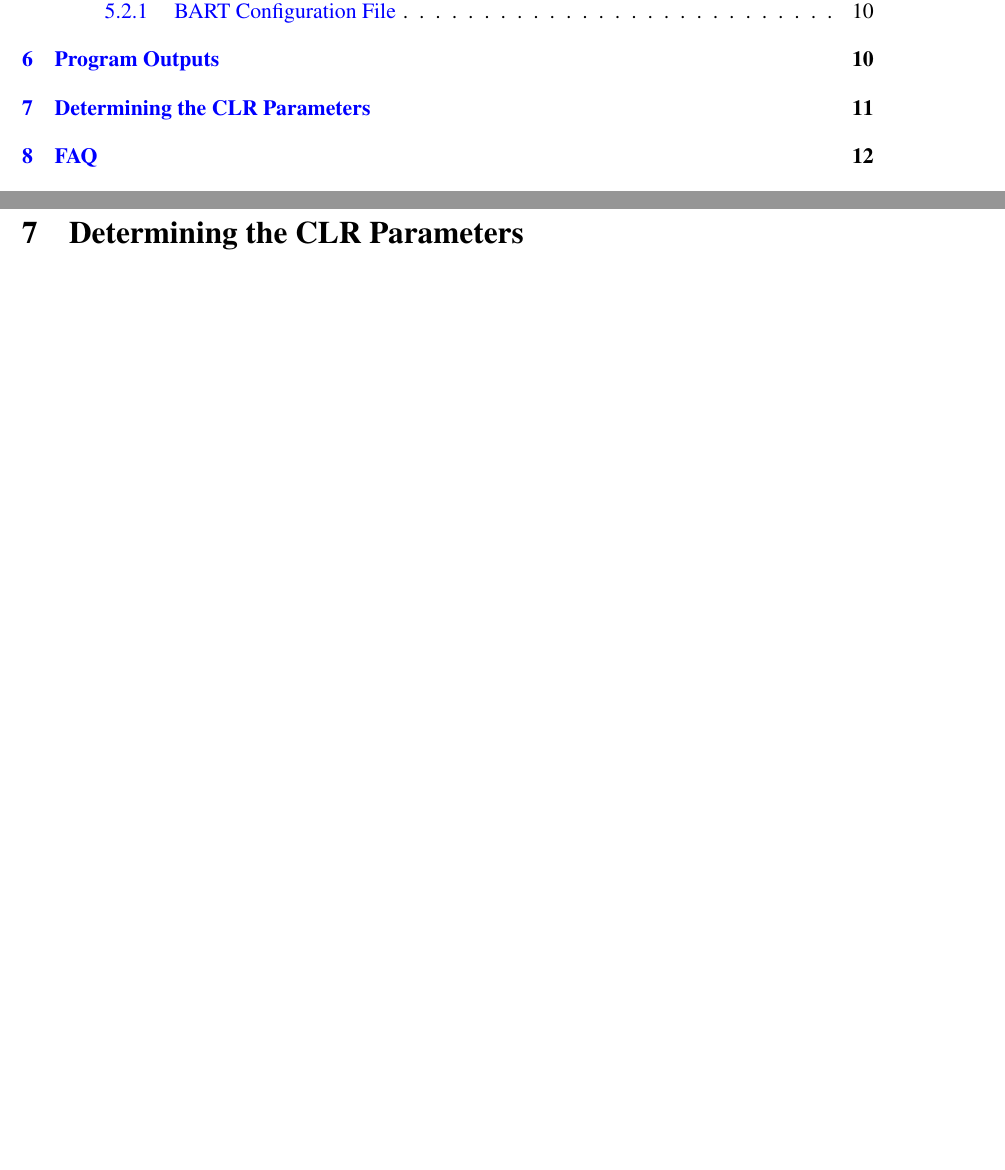
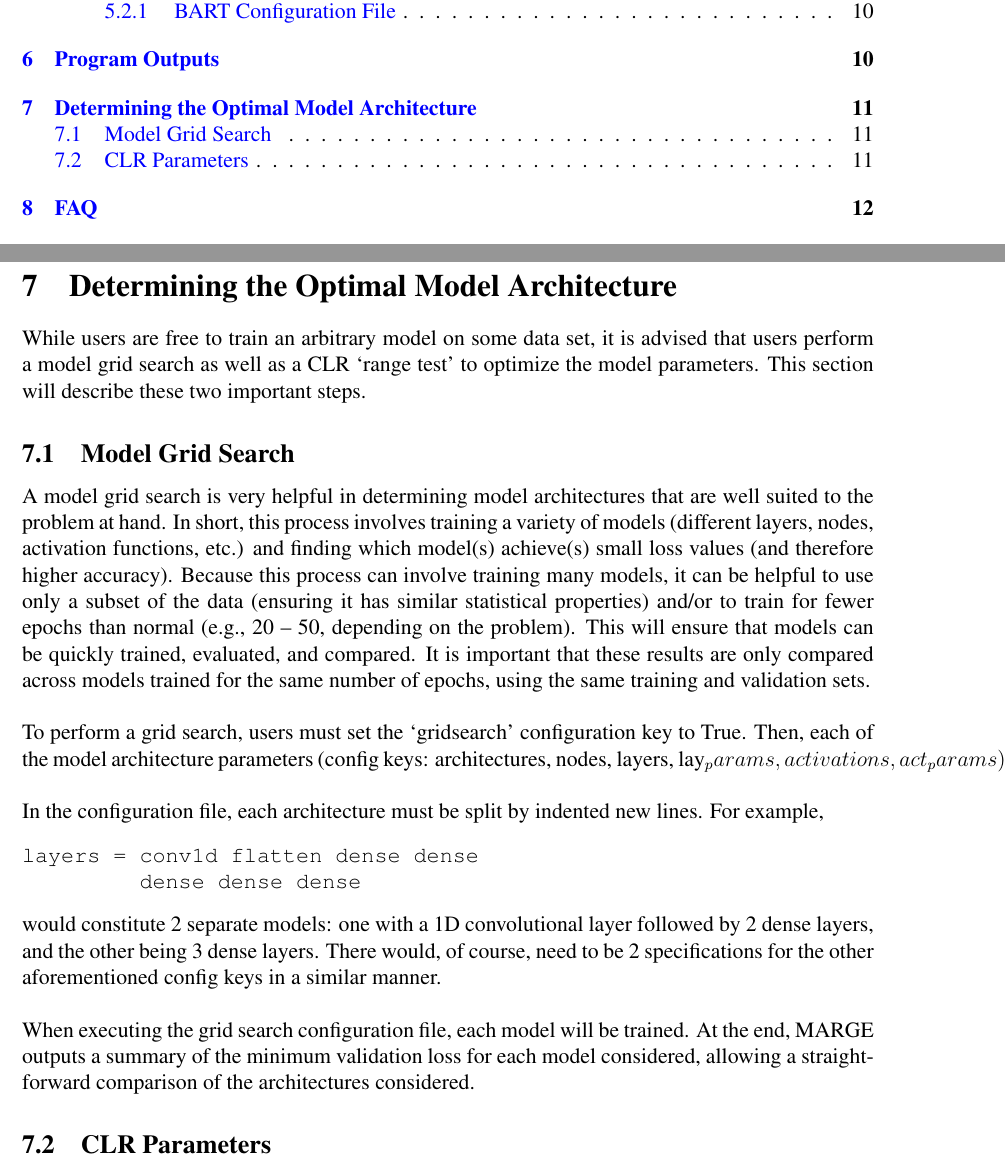
Before and after one commit to exosports/MARGE, a LaTeX document (doc/MARGE_user_manual/MARGE_user_manual.tex): two parts of pages 2 and 12 of 13 before the commit and two parts of pages 2 and 12 of 14 after it, joined at a grey line, cut so that both start at the same text, the shorter picture padded with empty space. Compiled offline with pdfLaTeX.

Commit message:
Added grid search description to user manual

```diff
--- a/doc/MARGE_user_manual/MARGE_user_manual.tex
+++ b/doc/MARGE_user_manual/MARGE_user_manual.tex
@@ -564,5 +564,27 @@ MARGE produces the following outputs if all modes are executed:
 \noindent Note that BART's output files are not discussed here; see the BART
 User Manual for details.
 
+\section{Determining the Optimal Model Architecture}
 
-\section{Determining the CLR Parameters}
+While users are free to train an arbitrary model on some data set, it is
+advised that users perform a model grid search as well as a CLR `range test'
+to optimize the model parameters.  This section will describe these two
+important steps.
+
+\subsection{Model Grid Search}
+
+A model grid search is very helpful in determining model architectures that are
+well suited to the problem at hand.  In short, this process involves training
+a variety of models (different layers, nodes, activation functions, etc.) and
+finding which model(s) achieve(s) small loss values (and therefore higher
+accuracy).  Because this process can involve training many models, it can be
+helpful to use only a subset of the data (ensuring it has similar statistical
+properties) and/or to train for fewer epochs than normal (e.g., 20 -- 50,
+depending on the problem).  This will ensure that models can be quickly
+trained, evaluated, and compared.  It is important that these results are
+only compared across models trained for the same number of epochs, using the
+same training and validation sets. \newline
+
+\noindent To perform a grid search, users must set the `gridsearch'
+configuration key to True.  Then, each of the model architecture parameters
+(config keys: architectures, nodes, layers, lay_params, activations, act_params)
@@ -569,3 +598,21 @@ User Manual for details.
+\noindent In the configuration file, each architecture must be split by indented
+new lines.  For example,
+\begin{verbatim}
+layers = conv1d flatten dense dense
+         dense dense dense
+\end{verbatim}
+\noindent would constitute 2 separate models: one with a 1D convolutional layer
+followed by 2 dense layers, and the other being 3 dense layers.  There would,
+of course, need to be 2 specifications for the other aforementioned config keys
+in a similar manner.\newline
+
+\noindent When executing the grid search configuration file, each model will
+be trained.  At the end, MARGE outputs a summary of the minimum validation loss
+for each model considered, allowing a straightforward comparison of the
+architectures considered.
+
+
+\subsection{CLR Parameters}
 
 When using a cyclical learning rate (CLR), the selection of the minimum/maximum
 limits are an important consideration.  This section will walk the user through
```
Also changed, not shown: doc/MARGE_user_manual/MARGE_user_manual.tex (7 more changed lines).
